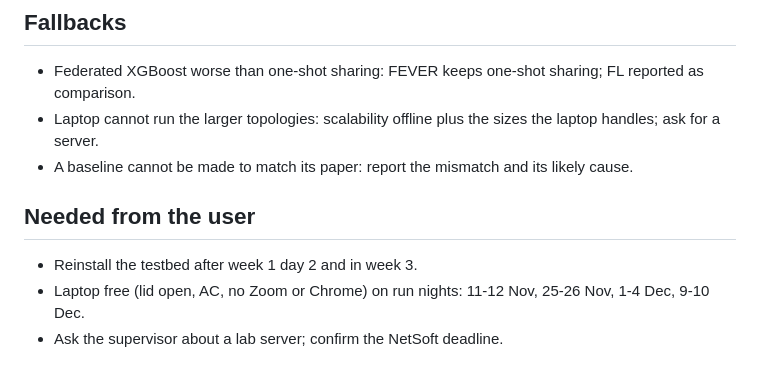
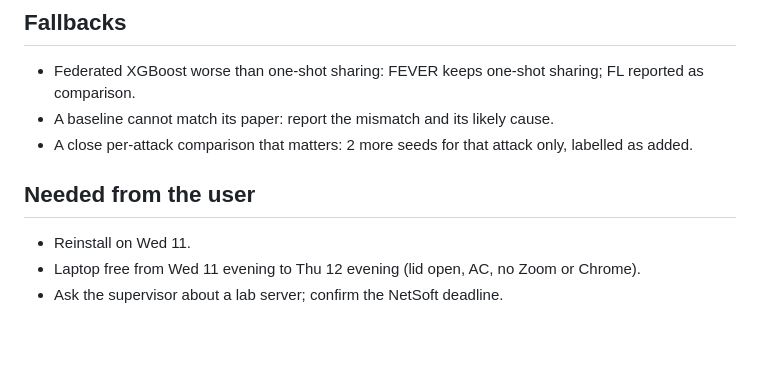
Before and after one commit to asifahmedutsa/LOFT_ATTACK_MITIGATION, a Markdown page: loft_project/docs/plan_nov2026.md, the part around one of its changes. Drawn GitHub-style; blank space fills up the shorter version.

```diff
--- a/loft_project/docs/plan_nov2026.md
+++ b/loft_project/docs/plan_nov2026.md
@@ -50,10 +56,10 @@ Exact NetSoft 2027 deadline to be confirmed (expected late January).
 
 ## Fallbacks
 - Federated XGBoost worse than one-shot sharing: FEVER keeps one-shot sharing; FL reported as comparison.
-- Laptop cannot run the larger topologies: scalability offline plus the sizes the laptop handles; ask for a server.
-- A baseline cannot be made to match its paper: report the mismatch and its likely cause.
+- A baseline cannot match its paper: report the mismatch and its likely cause.
+- A close per-attack comparison that matters: 2 more seeds for that attack only, labelled as added.
 
 ## Needed from the user
-- Reinstall the testbed after week 1 day 2 and in week 3.
-- Laptop free (lid open, AC, no Zoom or Chrome) on run nights: 11-12 Nov, 25-26 Nov, 1-4 Dec, 9-10 Dec.
+- Reinstall on Wed 11.
+- Laptop free from Wed 11 evening to Thu 12 evening (lid open, AC, no Zoom or Chrome).
 - Ask the supervisor about a lab server; confirm the NetSoft deadline.
```
Also changed, not shown: other parts of loft_project/docs/plan_nov2026.md (+45 -39 lines).
